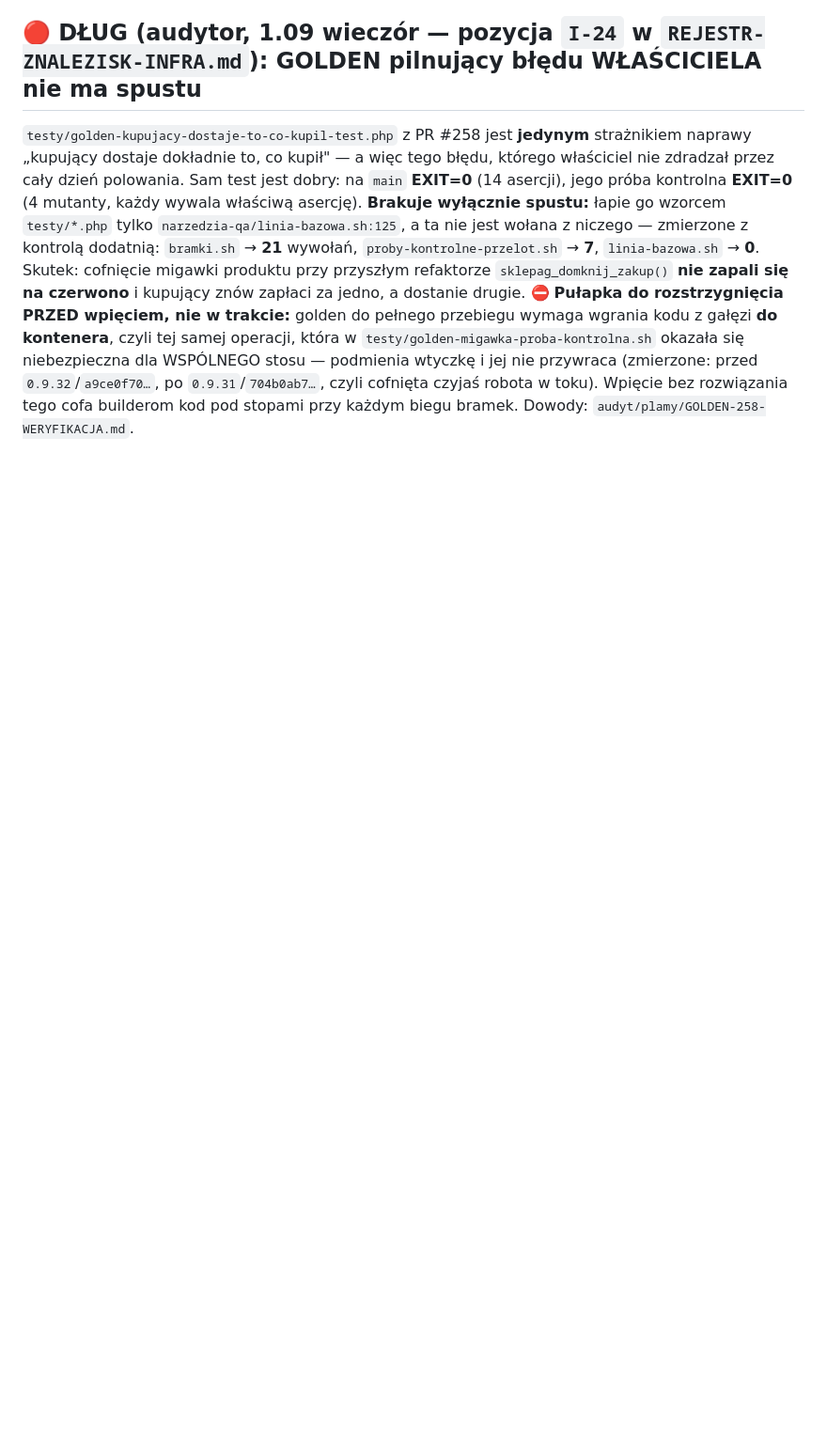
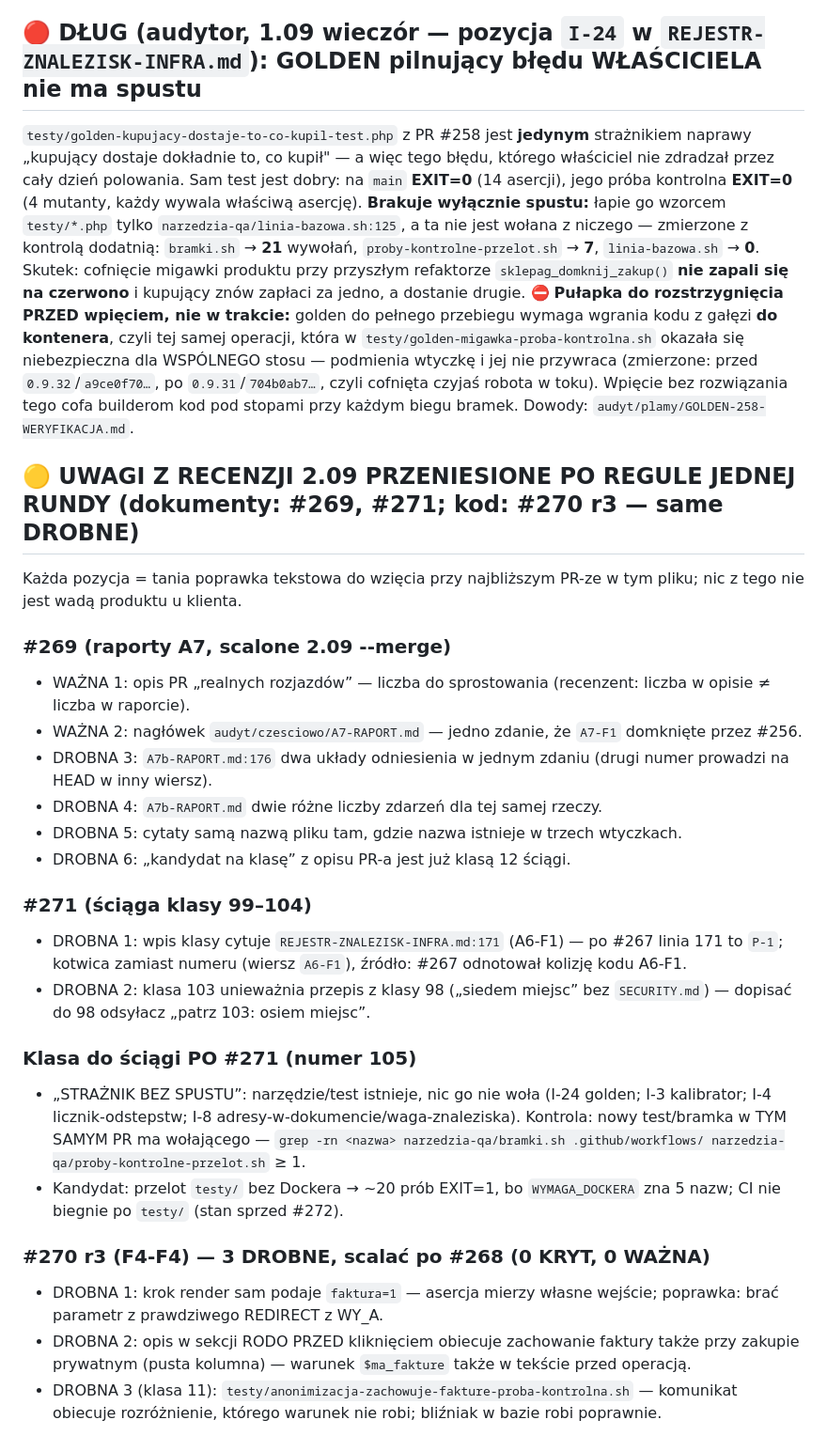
Before and after one commit to sklep-agentow/sklep-agentow, a Markdown page: audyt/CO-WISI.md, the part around the change. Shown at 94% size. Rendered like a GitHub page; blank space fills up the shorter version.

Commit message:
audyt: klasy 105 (straznik bez spustu) i 106 (zwijanie stosu zostawia wolumen — dysk 100 %) + uwagi z recenzji 2.09 przeniesione do CO-WISI (regula jednej rundy: #269, #271, #270 r3)
Co-Authored-By: Claude Fable 5.1 <noreply@anthropic.com>
Claude-Session: https://claude.ai/code/session_012h48JZaucakgYxF3DbtH1z

```diff
--- a/audyt/CO-WISI.md
+++ b/audyt/CO-WISI.md
@@ -1062,3 +1062,28 @@ z gałęzi **do kontenera**, czyli tej samej operacji, która w `testy/golden-mi
 niebezpieczna dla WSPÓLNEGO stosu — podmienia wtyczkę i jej nie przywraca (zmierzone: przed `0.9.32`/`a9ce0f70…`,
 po `0.9.31`/`704b0ab7…`, czyli cofnięta czyjaś robota w toku). Wpięcie bez rozwiązania tego cofa builderom kod pod
 stopami przy każdym biegu bramek. Dowody: `audyt/plamy/GOLDEN-258-WERYFIKACJA.md`.
+
+## 🟡 UWAGI Z RECENZJI 2.09 PRZENIESIONE PO REGULE JEDNEJ RUNDY (dokumenty: #269, #271; kod: #270 r3 — same DROBNE)
+
+Każda pozycja = tania poprawka tekstowa do wzięcia przy najbliższym PR-ze w tym pliku; nic z tego nie jest wadą produktu u klienta.
+
+### #269 (raporty A7, scalone 2.09 --merge)
+- WAŻNA 1: opis PR „realnych rozjazdów” — liczba do sprostowania (recenzent: liczba w opisie ≠ liczba w raporcie).
+- WAŻNA 2: nagłówek `audyt/czesciowo/A7-RAPORT.md` — jedno zdanie, że `A7-F1` domknięte przez #256.
+- DROBNA 3: `A7b-RAPORT.md:176` dwa układy odniesienia w jednym zdaniu (drugi numer prowadzi na HEAD w inny wiersz).
+- DROBNA 4: `A7b-RAPORT.md` dwie różne liczby zdarzeń dla tej samej rzeczy.
+- DROBNA 5: cytaty samą nazwą pliku tam, gdzie nazwa istnieje w trzech wtyczkach.
+- DROBNA 6: „kandydat na klasę” z opisu PR-a jest już klasą 12 ściągi.
+
+### #271 (ściąga klasy 99–104)
+- DROBNA 1: wpis klasy cytuje `REJESTR-ZNALEZISK-INFRA.md:171` (A6-F1) — po #267 linia 171 to `P-1`; kotwica zamiast numeru (wiersz `A6-F1`), źródło: #267 odnotował kolizję kodu A6-F1.
+- DROBNA 2: klasa 103 unieważnia przepis z klasy 98 („siedem miejsc” bez `SECURITY.md`) — dopisać do 98 odsyłacz „patrz 103: osiem miejsc”.
+
+### Klasa do ściągi PO #271 (numer 105)
+- „STRAŻNIK BEZ SPUSTU”: narzędzie/test istnieje, nic go nie woła (I-24 golden; I-3 kalibrator; I-4 licznik-odstepstw; I-8 adresy-w-dokumencie/waga-znaleziska). Kontrola: nowy test/bramka w TYM SAMYM PR ma wołającego — `grep -rn <nazwa> narzedzia-qa/bramki.sh .github/workflows/ narzedzia-qa/proby-kontrolne-przelot.sh` ≥ 1.
+- Kandydat: przelot `testy/` bez Dockera → ~20 prób EXIT=1, bo `WYMAGA_DOCKERA` zna 5 nazw; CI nie biegnie po `testy/` (stan sprzed #272).
+
+### #270 r3 (F4-F4) — 3 DROBNE, scalać po #268 (0 KRYT, 0 WAŻNA)
+- DROBNA 1: krok render sam podaje `faktura=1` — asercja mierzy własne wejście; poprawka: brać parametr z prawdziwego REDIRECT z WY_A.
+- DROBNA 2: opis w sekcji RODO PRZED kliknięciem obiecuje zachowanie faktury także przy zakupie prywatnym (pusta kolumna) — warunek `$ma_fakture` także w tekście przed operacją.
+- DROBNA 3 (klasa 11): `testy/anonimizacja-zachowuje-fakture-proba-kontrolna.sh` — komunikat obiecuje rozróżnienie, którego warunek nie robi; bliźniak w bazie robi poprawnie.
```
Also changed, not shown: audyt/SCIAGA-EGZAMINATORA.md (+2 -0 lines).
